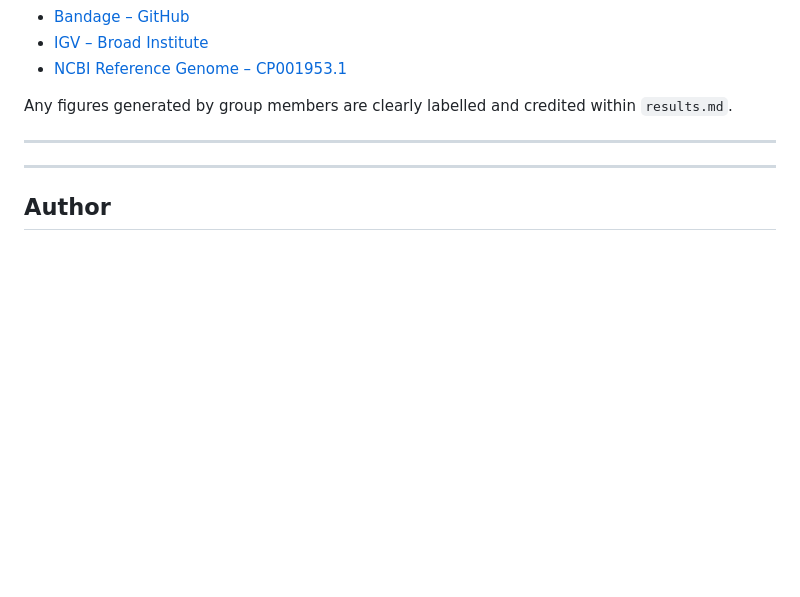
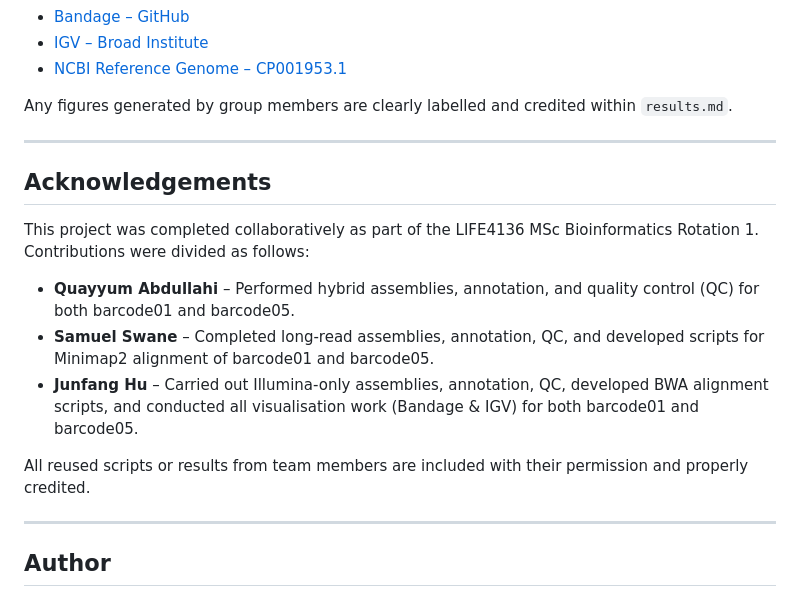
Before and after one commit to hujunfang888/Project-rotation1, a Markdown page: README.md, the part around the change. GitHub-like rendering; blank space fills up the shorter version.

```diff
--- a/README.md
+++ b/README.md
@@ -237,6 +237,16 @@ Any figures generated by group members are clearly labelled and credited within
 
 ---
 
+##  Acknowledgements
+
+This project was completed collaboratively as part of the LIFE4136 MSc Bioinformatics Rotation 1. Contributions were divided as follows:
+
+- **Quayyum Abdullahi** – Performed hybrid assemblies, annotation, and quality control (QC) for both barcode01 and barcode05.
+- **Samuel Swane** – Completed long-read assemblies, annotation, QC, and developed scripts for Minimap2 alignment of barcode01 and barcode05.
+- **Junfang Hu** – Carried out Illumina-only assemblies, annotation, QC, developed BWA alignment scripts, and conducted all visualisation work (Bandage & IGV) for both barcode01 and barcode05.
+
+All reused scripts or results from team members are included with their permission and properly credited.
+
 ---
 
 ## Author
```
